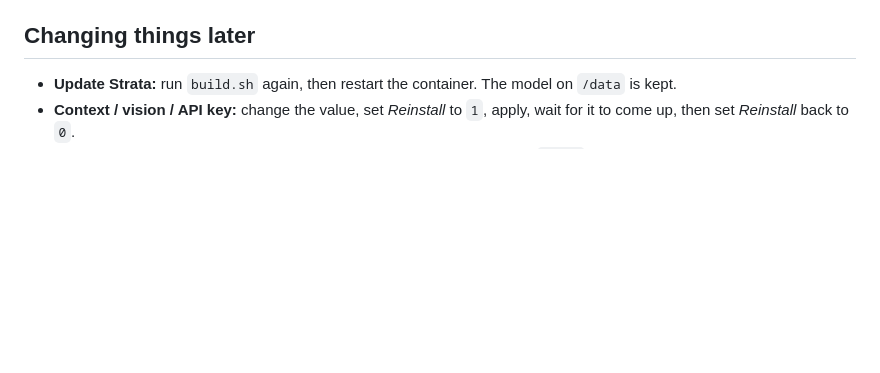
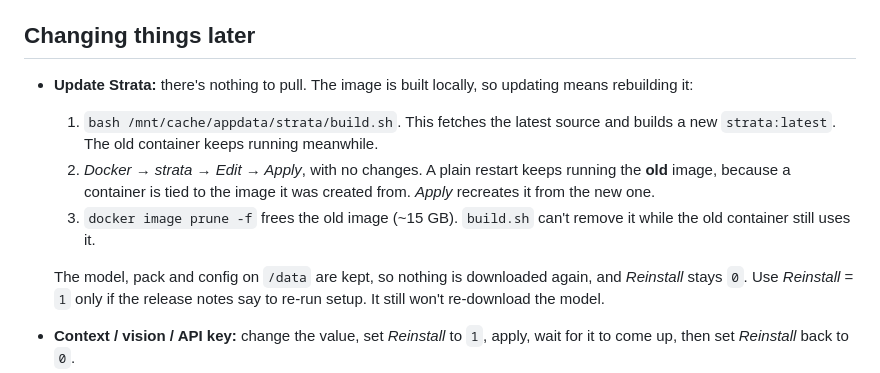
Before and after one commit to john-j-oneill/hondar-kutxa, a Markdown page: unraid/strata/README.md, the part around the change. GitHub-like rendering; blank space fills up the shorter version.

Commit message:
Strata on Unraid: updating needs a recreate, not a restart
A restart keeps the container on the image it was created from, so a
rebuilt strata:latest only takes effect after Edit -> Apply. Also prune
the old image afterwards, which build.sh can't while it's in use.

Co-Authored-By: Claude Opus 5.5 <noreply@anthropic.com>
Claude-Session: https://claude.ai/code/session_01MqtKS7qQQD7q3wuVKEFAkh

```diff
--- a/unraid/strata/README.md
+++ b/unraid/strata/README.md
@@ -206,8 +206,20 @@ otherwise.
 
 ## Changing things later
 
-- **Update Strata:** run `build.sh` again, then restart the container. The
-  model on `/data` is kept.
+- **Update Strata:** there's nothing to pull. The image is built locally,
+  so updating means rebuilding it:
+  1. `bash /mnt/cache/appdata/strata/build.sh`. This fetches the latest
+     source and builds a new `strata:latest`. The old container keeps
+     running meanwhile.
+  2. *Docker → strata → Edit → Apply*, with no changes. A plain restart
+     keeps running the **old** image, because a container is tied to the
+     image it was created from. *Apply* recreates it from the new one.
+  3. `docker image prune -f` frees the old image (~15 GB). `build.sh`
+     can't remove it while the old container still uses it.
+
+  The model, pack and config on `/data` are kept, so nothing is downloaded
+  again, and *Reinstall* stays `0`. Use *Reinstall* = `1` only if the
+  release notes say to re-run setup. It still won't re-download the model.
 - **Context / vision / API key:** change the value, set *Reinstall* to `1`,
   apply, wait for it to come up, then set *Reinstall* back to `0`.
 - **Another model:** change *Model size* / *Model family*. A model that isn't
```
